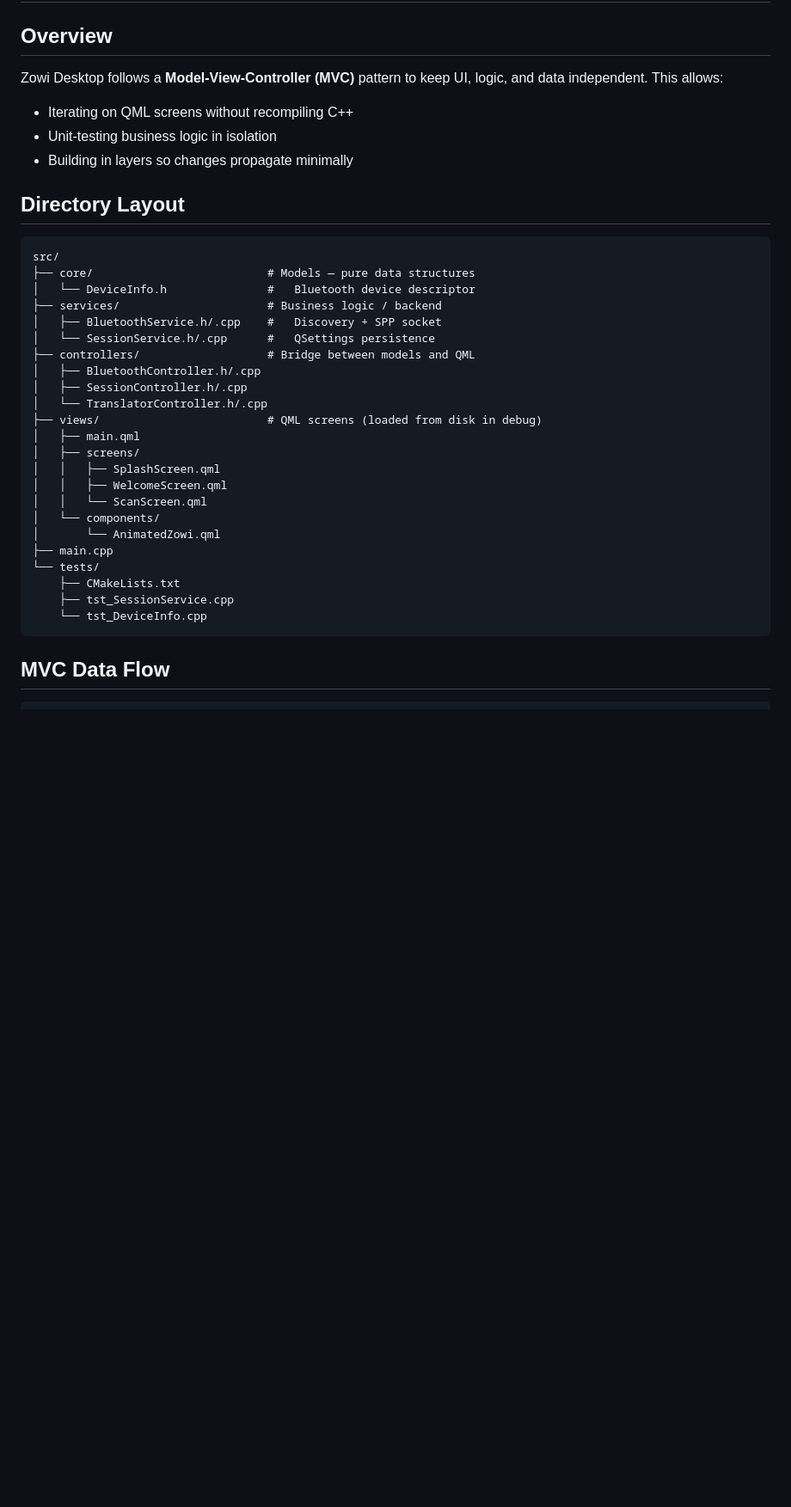
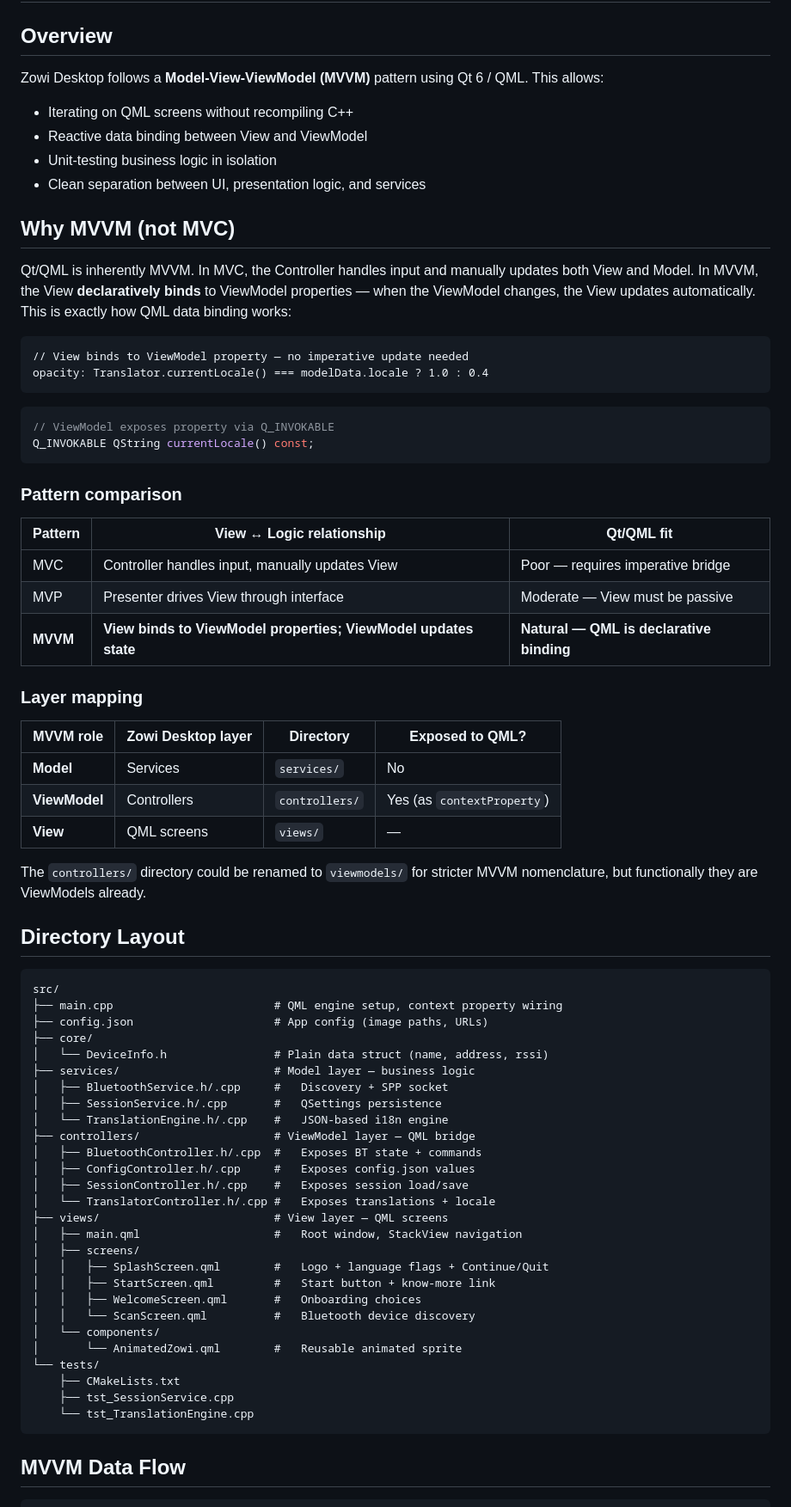
Before and after one commit to eduardomillan/ZowiDesktop, a Markdown page: ARCHITECTURE.md, the part around one of its changes. Shown at 86% size. Rendered like a GitHub page; blank space fills up the shorter version.

````diff
--- a/ARCHITECTURE.md
+++ b/ARCHITECTURE.md
@@ -2,40 +2,77 @@
 
 ## Overview
 
-Zowi Desktop follows a **Model-View-Controller (MVC)** pattern to keep UI, logic, and data independent. This allows:
+Zowi Desktop follows a **Model-View-ViewModel (MVVM)** pattern using Qt 6 / QML. This allows:
 
 - Iterating on QML screens without recompiling C++
+- Reactive data binding between View and ViewModel
 - Unit-testing business logic in isolation
-- Building in layers so changes propagate minimally
+- Clean separation between UI, presentation logic, and services
+
+## Why MVVM (not MVC)
+
+Qt/QML is inherently MVVM. In MVC, the Controller handles input and manually updates both View and Model. In MVVM, the View **declaratively binds** to ViewModel properties — when the ViewModel changes, the View updates automatically. This is exactly how QML data binding works:
+
+```qml
+// View binds to ViewModel property — no imperative update needed
+opacity: Translator.currentLocale() === modelData.locale ? 1.0 : 0.4
+```
+
+```cpp
+// ViewModel exposes property via Q_INVOKABLE
+Q_INVOKABLE QString currentLocale() const;
+```
+
+### Pattern comparison
+
+| Pattern | View ↔ Logic relationship | Qt/QML fit |
+|---------|--------------------------|------------|
+| MVC | Controller handles input, manually updates View | Poor — requires imperative bridge |
+| MVP | Presenter drives View through interface | Moderate — View must be passive |
+| **MVVM** | **View binds to ViewModel properties; ViewModel updates state** | **Natural — QML is declarative binding** |
+
+### Layer mapping
+
+| MVVM role | Zowi Desktop layer | Directory | Exposed to QML? |
+|-----------|-------------------|-----------|-----------------|
+| **Model** | Services | `services/` | No |
+| **ViewModel** | Controllers | `controllers/` | Yes (as `contextProperty`) |
+| **View** | QML screens | `views/` | — |
+
+The `controllers/` directory could be renamed to `viewmodels/` for stricter MVVM nomenclature, but functionally they are ViewModels already.
 
 ## Directory Layout
 
 ```
 src/
-├── core/                          # Models — pure data structures
-│   └── DeviceInfo.h               #   Bluetooth device descriptor
-├── services/                      # Business logic / backend
-│   ├── BluetoothService.h/.cpp    #   Discovery + SPP socket
-│   └── SessionService.h/.cpp      #   QSettings persistence
-├── controllers/                   # Bridge between models and QML
-│   ├── BluetoothController.h/.cpp
-│   ├── SessionController.h/.cpp
-│   └── TranslatorController.h/.cpp
-├── views/                         # QML screens (loaded from disk in debug)
-│   ├── main.qml
+├── main.cpp                        # QML engine setup, context property wiring
+├── config.json                     # App config (image paths, URLs)
+├── core/
+│   └── DeviceInfo.h                # Plain data struct (name, address, rssi)
+├── services/                       # Model layer — business logic
+│   ├── BluetoothService.h/.cpp     #   Discovery + SPP socket
+│   ├── SessionService.h/.cpp       #   QSettings persistence
+│   └── TranslationEngine.h/.cpp    #   JSON-based i18n engine
+├── controllers/                    # ViewModel layer — QML bridge
+│   ├── BluetoothController.h/.cpp  #   Exposes BT state + commands
+│   ├── ConfigController.h/.cpp     #   Exposes config.json values
+│   ├── SessionController.h/.cpp    #   Exposes session load/save
+│   └── TranslatorController.h/.cpp #   Exposes translations + locale
+├── views/                          # View layer — QML screens
+│   ├── main.qml                    #   Root window, StackView navigation
 │   ├── screens/
-│   │   ├── SplashScreen.qml
-│   │   ├── WelcomeScreen.qml
-│   │   └── ScanScreen.qml
+│   │   ├── SplashScreen.qml        #   Logo + language flags + Continue/Quit
+│   │   ├── StartScreen.qml         #   Start button + know-more link
+│   │   ├── WelcomeScreen.qml       #   Onboarding choices
+│   │   └── ScanScreen.qml          #   Bluetooth device discovery
 │   └── components/
-│       └── AnimatedZowi.qml
-├── main.cpp
+│       └── AnimatedZowi.qml        #   Reusable animated sprite
 └── tests/
     ├── CMakeLists.txt
     ├── tst_SessionService.cpp
-    └── tst_DeviceInfo.cpp
+    └── tst_TranslationEngine.cpp
 ```
 
-## MVC Data Flow
+## MVVM Data Flow
 
 ```
````
Also changed, not shown: other parts of ARCHITECTURE.md (+67 -173 lines).
